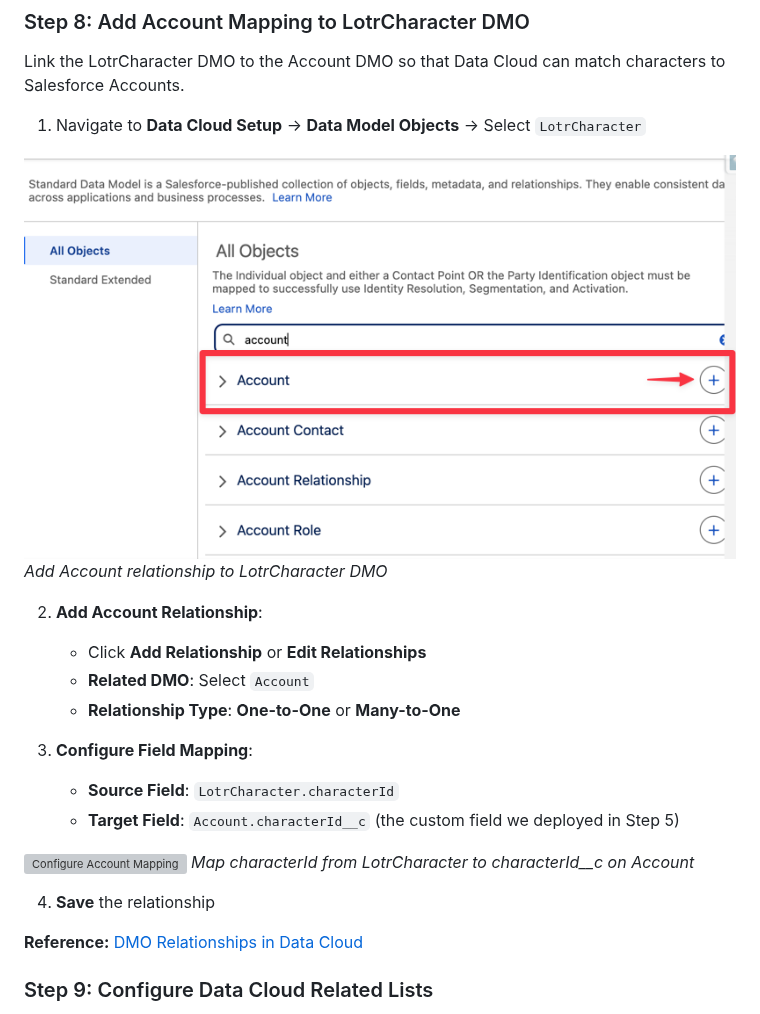
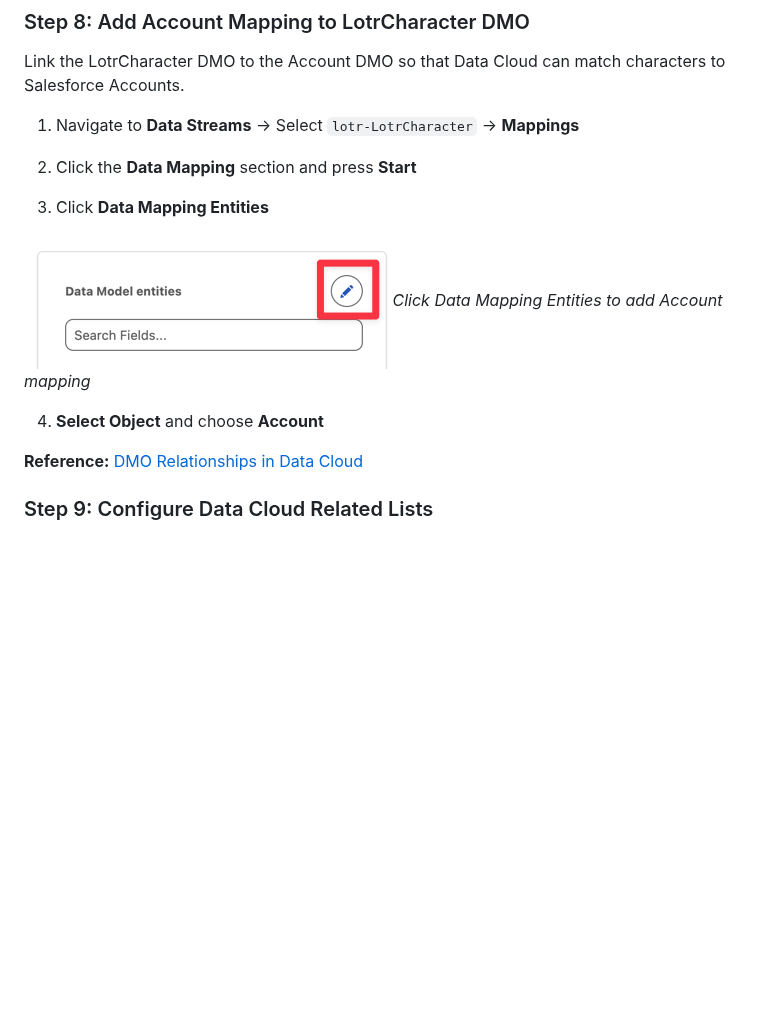
Before and after one commit to daviddarkins-accenture/lotr, a Markdown page: README.md, the part around the change. Drawn GitHub-style; blank space fills up the shorter version; grey boxes are pictures that could not be loaded.

Commit message:
Fix Step 8: Correct Account mapping instructions for LotrCharacter
- Change navigation: Data Streams → characters → mappings (not Data Model Objects)
- Add step to click Data Mapping Entities
- Add screenshot: dcstream_newlotrchardmoaccountstart.png
- Simplify to: Select Object and choose Account

```diff
--- a/README.md
+++ b/README.md
@@ -484,24 +484,16 @@ This relationship enables Identity Resolution and allows Data Cloud to match cha
 
 Link the LotrCharacter DMO to the Account DMO so that Data Cloud can match characters to Salesforce Accounts.
 
-1. Navigate to **Data Cloud Setup** → **Data Model Objects** → Select `LotrCharacter`
+1. Navigate to **Data Streams** → Select `lotr-LotrCharacter` → **Mappings**
 
-![Add Account to LotrCharacter DMO](assets/dcstream_newlotrchardmoaccount.png)
-*Add Account relationship to LotrCharacter DMO*
+2. Click the **Data Mapping** section and press **Start**
 
-2. **Add Account Relationship**:
-   - Click **Add Relationship** or **Edit Relationships**
-   - **Related DMO**: Select `Account`
-   - **Relationship Type**: **One-to-One** or **Many-to-One**
+3. Click **Data Mapping Entities**
 
-3. **Configure Field Mapping**:
-   - **Source Field**: `LotrCharacter.characterId`
-   - **Target Field**: `Account.characterId__c` (the custom field we deployed in Step 5)
+![Data Mapping Entities](assets/dcstream_newlotrchardmoaccountstart.png)
+*Click Data Mapping Entities to add Account mapping*
 
-![Configure Account Mapping](assets/dcstream_newlotrchardmoaccountmapping.png)
-*Map characterId from LotrCharacter to characterId__c on Account*
-
-4. **Save** the relationship
+4. **Select Object** and choose **Account**
 
 **Reference:** [DMO Relationships in Data Cloud](https://help.salesforce.com/s/articleView?id=sf.c360a_dmo_relationships.htm)
 
```
